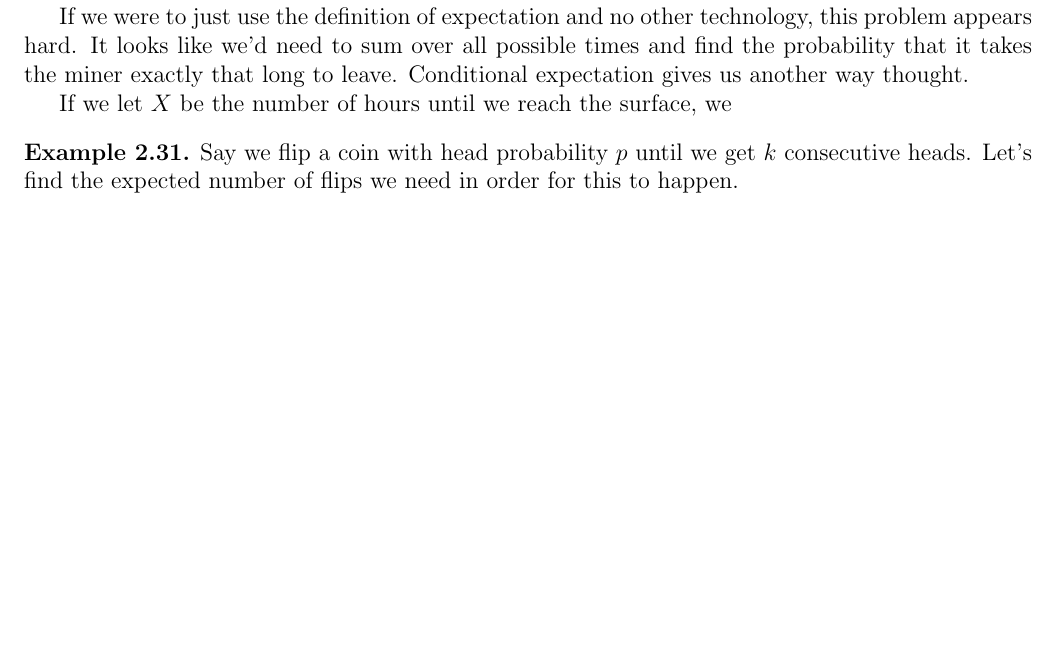
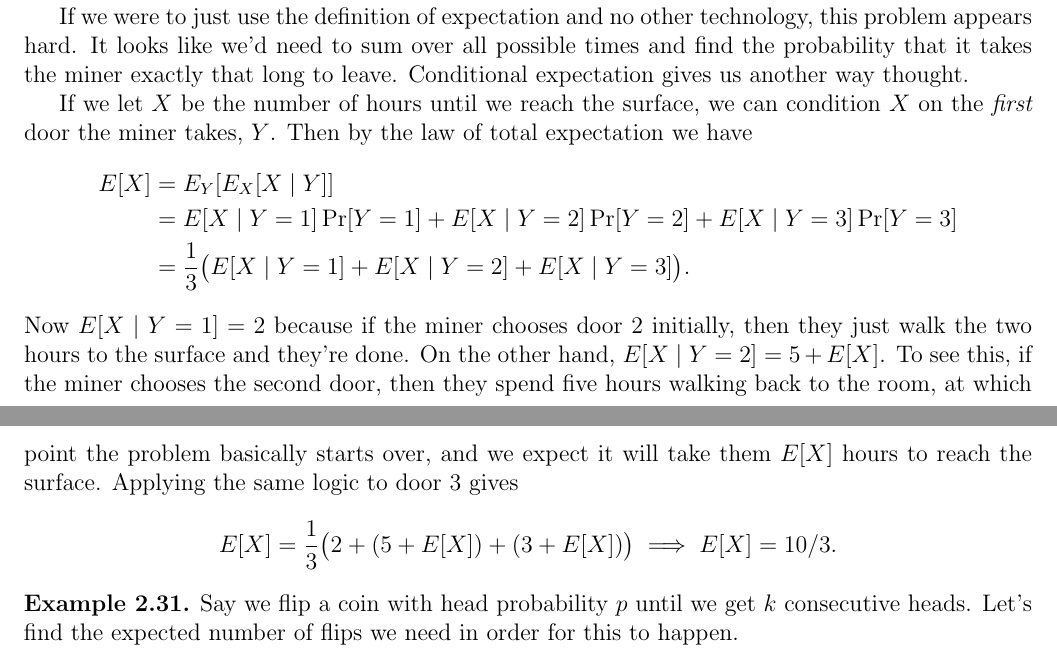
Before and after one commit to liamh95/2021_2022, a LaTeX paper (Summer 2022/130B/Notes/notes.tex): part of page 37 of 41 before the commit and two parts of pages 37 and 38 of 42 after it, the two joined at a grey line, cut so that both start at the same text, the shorter picture padded with empty space. Compiled offline with pdfLaTeX.

Commit message:
almost caught up on notes

```diff
--- a/Summer 2022/130B/Notes/notes.tex
+++ b/Summer 2022/130B/Notes/notes.tex
@@ -2138,7 +2138,20 @@ If $X$ conditioned on some outcome of \emph{another} random variable $Y$ is simp
     It looks like we'd need to sum over all possible times and find the probability that it takes the miner exactly that long to leave.
     Conditional expectation gives us another way thought.
 
-    If we let $X$ be the number of hours until we reach the surface, we
+    If we let $X$ be the number of hours until we reach the surface, we can condition $X$ on the \emph{first} door the miner takes, $Y$.
+    Then by the law of total expectation we have
+    \begin{align*}
+        E[X] &= E_Y[E_X[X\mid Y]]\\
+        &= E[X\mid Y = 1]\Pr[Y=1] + E[X\mid Y=2]\Pr[Y=2] + E[X\mid Y=3]\Pr[Y=3]\\
+        &= \frac{1}{3}\big( E[X\mid Y=1] + E[X\mid Y=2] + E[X\mid Y=3]\big).
+    \end{align*}
+    Now $E[X\mid Y=1] = 2$ because if the miner chooses door 2 initially, then they just walk the two hours to the surface and they're done.
+    On the other hand, $E[X\mid Y = 2] = 5+E[X]$.
+    To see this, if the miner chooses the second door, then they spend five hours walking back to the room, at which point the problem basically starts over, and we expect it will take them $E[X]$ hours to reach the surface.
+    Applying the same logic to door 3 gives
+    \[
+        E[X] = \frac{1}{3}\big(2 + (5+E[X]) + (3+E[X])\big) \implies E[X] = 10/3.
+    \]
 \end{example}
 
 \begin{example}
```
Also changed, not shown: Summer 2022/130B/Notes/notes.pdf.
